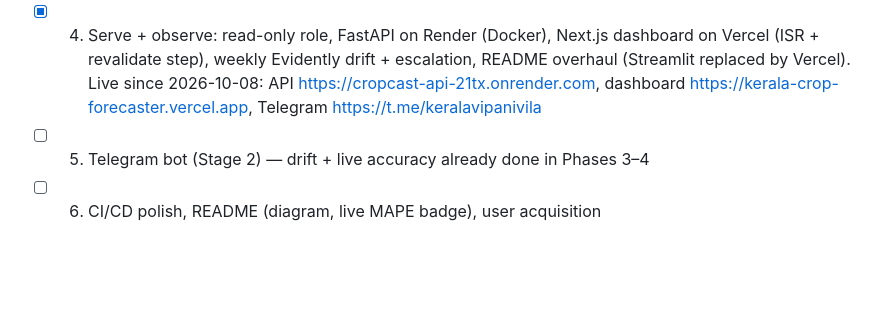
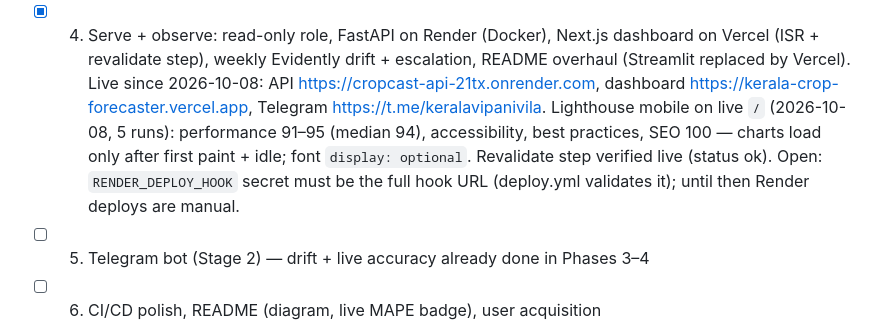
Before and after one commit to sayandp/kerala-crop-forecaster, a Markdown page: CLAUDE.md, the part around the change. GitHub-like rendering; blank space fills up the shorter version.

Commit message:
docs: Phase 4 live Lighthouse, revalidate verified, deploy hook pending
Co-Authored-By: Claude Opus 5.5 <noreply@anthropic.com>

```diff
--- a/CLAUDE.md
+++ b/CLAUDE.md
@@ -305,7 +305,11 @@ Rules:
 - [x] 4. Serve + observe: read-only role, FastAPI on Render (Docker), Next.js dashboard on Vercel (ISR +
       revalidate step), weekly Evidently drift + escalation, README overhaul (Streamlit replaced by Vercel).
       Live since 2026-10-08: API https://cropcast-api-21tx.onrender.com, dashboard
-      https://kerala-crop-forecaster.vercel.app, Telegram https://t.me/keralavipanivila
+      https://kerala-crop-forecaster.vercel.app, Telegram https://t.me/keralavipanivila.
+      Lighthouse mobile on live `/` (2026-10-08, 5 runs): performance 91–95 (median 94), accessibility,
+      best practices, SEO 100 — charts load only after first paint + idle; font `display: optional`.
+      Revalidate step verified live (status ok). Open: `RENDER_DEPLOY_HOOK` secret must be the full hook URL
+      (deploy.yml validates it); until then Render deploys are manual.
 - [ ] 5. Telegram bot (Stage 2) — drift + live accuracy already done in Phases 3–4
 - [ ] 6. CI/CD polish, README (diagram, live MAPE badge), user acquisition
 
```
